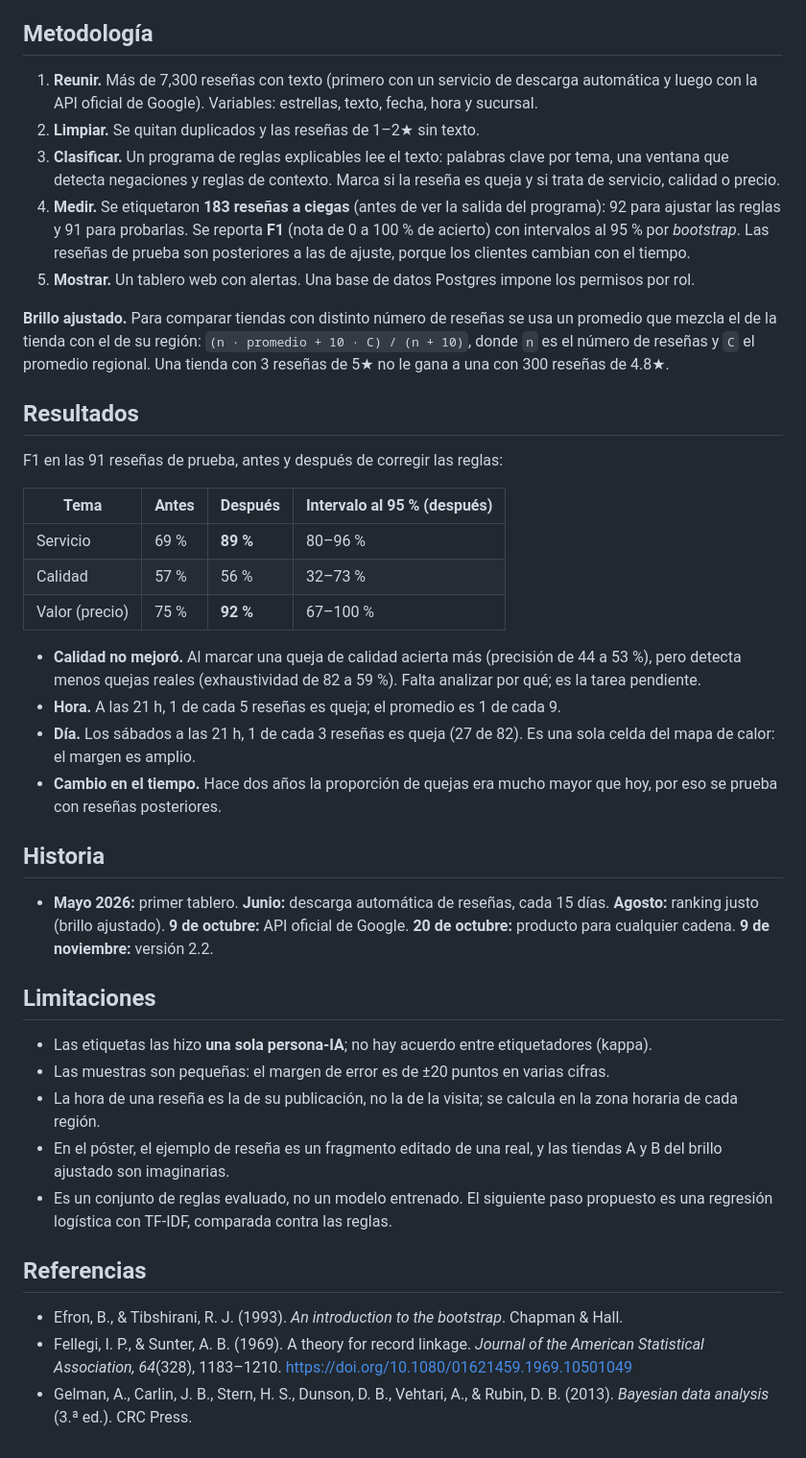
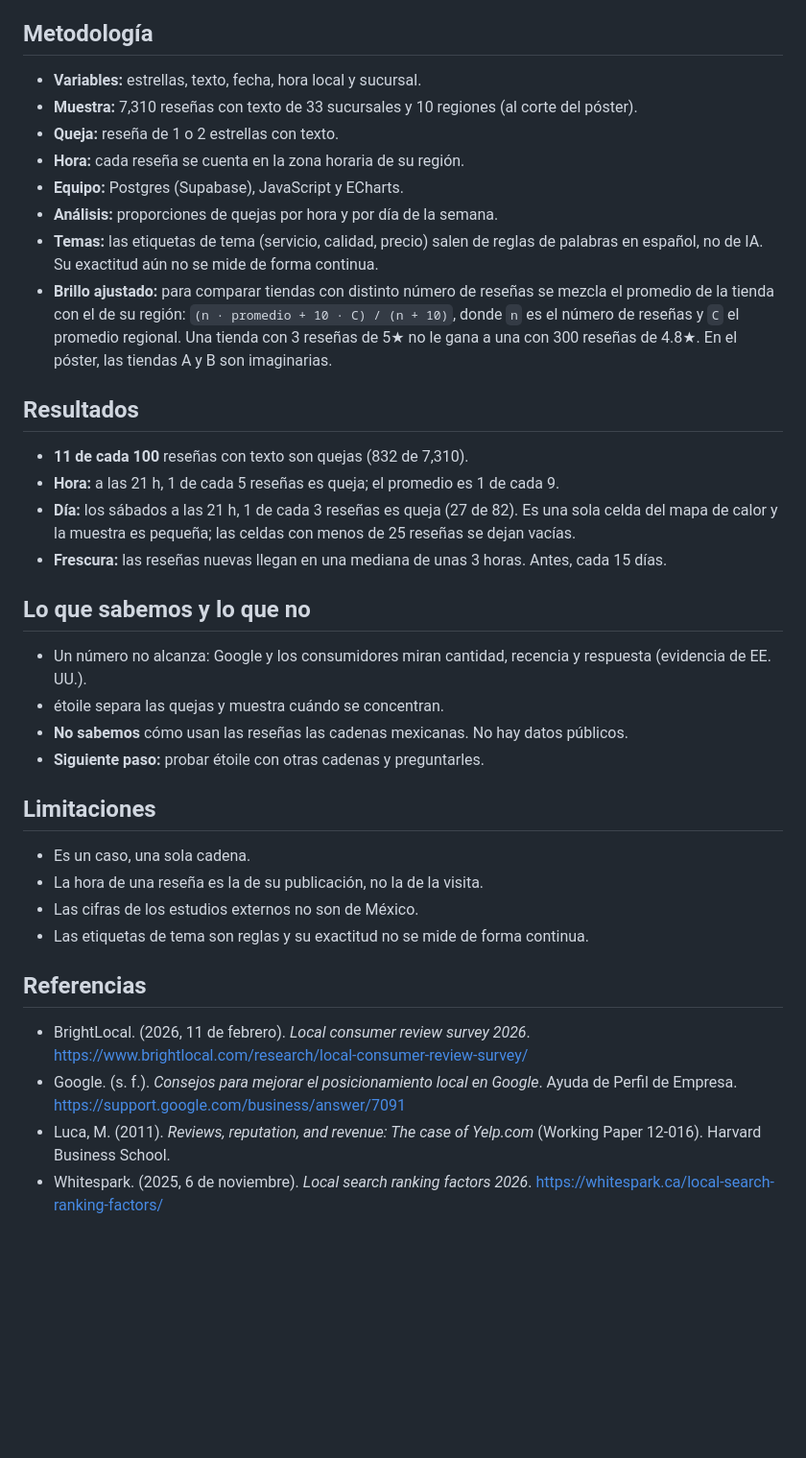
Before and after one commit to ultimaibrahim/etoile-poster, a Markdown page: README.md, the part around one of its changes. Shown at 96% size. Drawn GitHub-style; blank space fills up the shorter version.

```diff
--- a/README.md
+++ b/README.md
@@ -23,38 +31,34 @@ Una cadena recibe miles de reseñas y casi todas son elogios. En el caso de estu
 
 ## Metodología
-1. **Reunir.** Más de 7,300 reseñas con texto (primero con un servicio de descarga automática y luego con la API oficial de Google). Variables: estrellas, texto, fecha, hora y sucursal.
-2. **Limpiar.** Se quitan duplicados y las reseñas de 1–2★ sin texto.
-3. **Clasificar.** Un programa de reglas explicables lee el texto: palabras clave por tema, una ventana que detecta negaciones y reglas de contexto. Marca si la reseña es queja y si trata de servicio, calidad o precio.
-4. **Medir.** Se etiquetaron **183 reseñas a ciegas** (antes de ver la salida del programa): 92 para ajustar las reglas y 91 para probarlas. Se reporta **F1** (nota de 0 a 100 % de acierto) con intervalos al 95 % por *bootstrap*. Las reseñas de prueba son posteriores a las de ajuste, porque los clientes cambian con el tiempo.
-5. **Mostrar.** Un tablero web con alertas. Una base de datos Postgres impone los permisos por rol.
-
-**Brillo ajustado.** Para comparar tiendas con distinto número de reseñas se usa un promedio que mezcla el de la tienda con el de su región: `(n · promedio + 10 · C) / (n + 10)`, donde `n` es el número de reseñas y `C` el promedio regional. Una tienda con 3 reseñas de 5★ no le gana a una con 300 reseñas de 4.8★.
+- **Variables:** estrellas, texto, fecha, hora local y sucursal.
+- **Muestra:** 7,310 reseñas con texto de 33 sucursales y 10 regiones (al corte del póster).
+- **Queja:** reseña de 1 o 2 estrellas con texto.
+- **Hora:** cada reseña se cuenta en la zona horaria de su región.
+- **Equipo:** Postgres (Supabase), JavaScript y ECharts.
+- **Análisis:** proporciones de quejas por hora y por día de la semana.
+- **Temas:** las etiquetas de tema (servicio, calidad, precio) salen de reglas de palabras en español, no de IA. Su exactitud aún no se mide de forma continua.
+- **Brillo ajustado:** para comparar tiendas con distinto número de reseñas se mezcla el promedio de la tienda con el de su región: `(n · promedio + 10 · C) / (n + 10)`, donde `n` es el número de reseñas y `C` el promedio regional. Una tienda con 3 reseñas de 5★ no le gana a una con 300 reseñas de 4.8★. En el póster, las tiendas A y B son imaginarias.
 
 ## Resultados
-F1 en las 91 reseñas de prueba, antes y después de corregir las reglas:
+- **11 de cada 100** reseñas con texto son quejas (832 de 7,310).
+- **Hora:** a las 21 h, 1 de cada 5 reseñas es queja; el promedio es 1 de cada 9.
+- **Día:** los sábados a las 21 h, 1 de cada 3 reseñas es queja (27 de 82). Es una sola celda del mapa de calor y la muestra es pequeña; las celdas con menos de 25 reseñas se dejan vacías.
+- **Frescura:** las reseñas nuevas llegan en una mediana de unas 3 horas. Antes, cada 15 días.
 
-| Tema | Antes | Después | Intervalo al 95 % (después) |
-|---|---|---|---|
-| Servicio | 69 % | **89 %** | 80–96 % |
-| Calidad | 57 % | 56 % | 32–73 % |
-| Valor (precio) | 75 % | **92 %** | 67–100 % |
-
-- **Calidad no mejoró.** Al marcar una queja de calidad acierta más (precisión de 44 a 53 %), pero detecta menos quejas reales (exhaustividad de 82 a 59 %). Falta analizar por qué; es la tarea pendiente.
-- **Hora.** A las 21 h, 1 de cada 5 reseñas es queja; el promedio es 1 de cada 9.
-- **Día.** Los sábados a las 21 h, 1 de cada 3 reseñas es queja (27 de 82). Es una sola celda del mapa de calor: el margen es amplio.
-- **Cambio en el tiempo.** Hace dos años la proporción de quejas era mucho mayor que hoy, por eso se prueba con reseñas posteriores.
-
-## Historia
-- **Mayo 2026:** primer tablero. **Junio:** descarga automática de reseñas, cada 15 días. **Agosto:** ranking justo (brillo ajustado). **9 de octubre:** API oficial de Google. **20 de octubre:** producto para cualquier cadena. **9 de noviembre:** versión 2.2.
+## Lo que sabemos y lo que no
+- Un número no alcanza: Google y los consumidores miran cantidad, recencia y respuesta (evidencia de EE. UU.).
+- étoile separa las quejas y muestra cuándo se concentran.
+- **No sabemos** cómo usan las reseñas las cadenas mexicanas. No hay datos públicos.
+- **Siguiente paso:** probar étoile con otras cadenas y preguntarles.
 
 ## Limitaciones
-- Las etiquetas las hizo **una sola persona-IA**; no hay acuerdo entre etiquetadores (kappa).
-- Las muestras son pequeñas: el margen de error es de ±20 puntos en varias cifras.
-- La hora de una reseña es la de su publicación, no la de la visita; se calcula en la zona horaria de cada región.
-- En el póster, el ejemplo de reseña es un fragmento editado de una real, y las tiendas A y B del brillo ajustado son imaginarias.
-- Es un conjunto de reglas evaluado, no un modelo entrenado. El siguiente paso propuesto es una regresión logística con TF-IDF, comparada contra las reglas.
+- Es un caso, una sola cadena.
+- La hora de una reseña es la de su publicación, no la de la visita.
+- Las cifras de los estudios externos no son de México.
+- Las etiquetas de tema son reglas y su exactitud no se mide de forma continua.
 
 ## Referencias
-- Efron, B., & Tibshirani, R. J. (1993). *An introduction to the bootstrap*. Chapman & Hall.
-- Fellegi, I. P., & Sunter, A. B. (1969). A theory for record linkage. *Journal of the American Statistical Association, 64*(328), 1183–1210. https://doi.org/10.1080/01621459.1969.10501049
-- Gelman, A., Carlin, J. B., Stern, H. S., Dunson, D. B., Vehtari, A., & Rubin, D. B. (2013). *Bayesian data analysis* (3.ª ed.). CRC Press.
+- BrightLocal. (2026, 11 de febrero). *Local consumer review survey 2026*. https://www.brightlocal.com/research/local-consumer-review-survey/
+- Google. (s. f.). *Consejos para mejorar el posicionamiento local en Google*. Ayuda de Perfil de Empresa. https://support.google.com/business/answer/7091
+- Luca, M. (2011). *Reviews, reputation, and revenue: The case of Yelp.com* (Working Paper 12-016). Harvard Business School.
+- Whitespark. (2025, 6 de noviembre). *Local search ranking factors 2026*. https://whitespark.ca/local-search-ranking-factors/
```
Also changed, not shown: other parts of README.md (+16 -8 lines), vista_previa.png, 2 other files.
